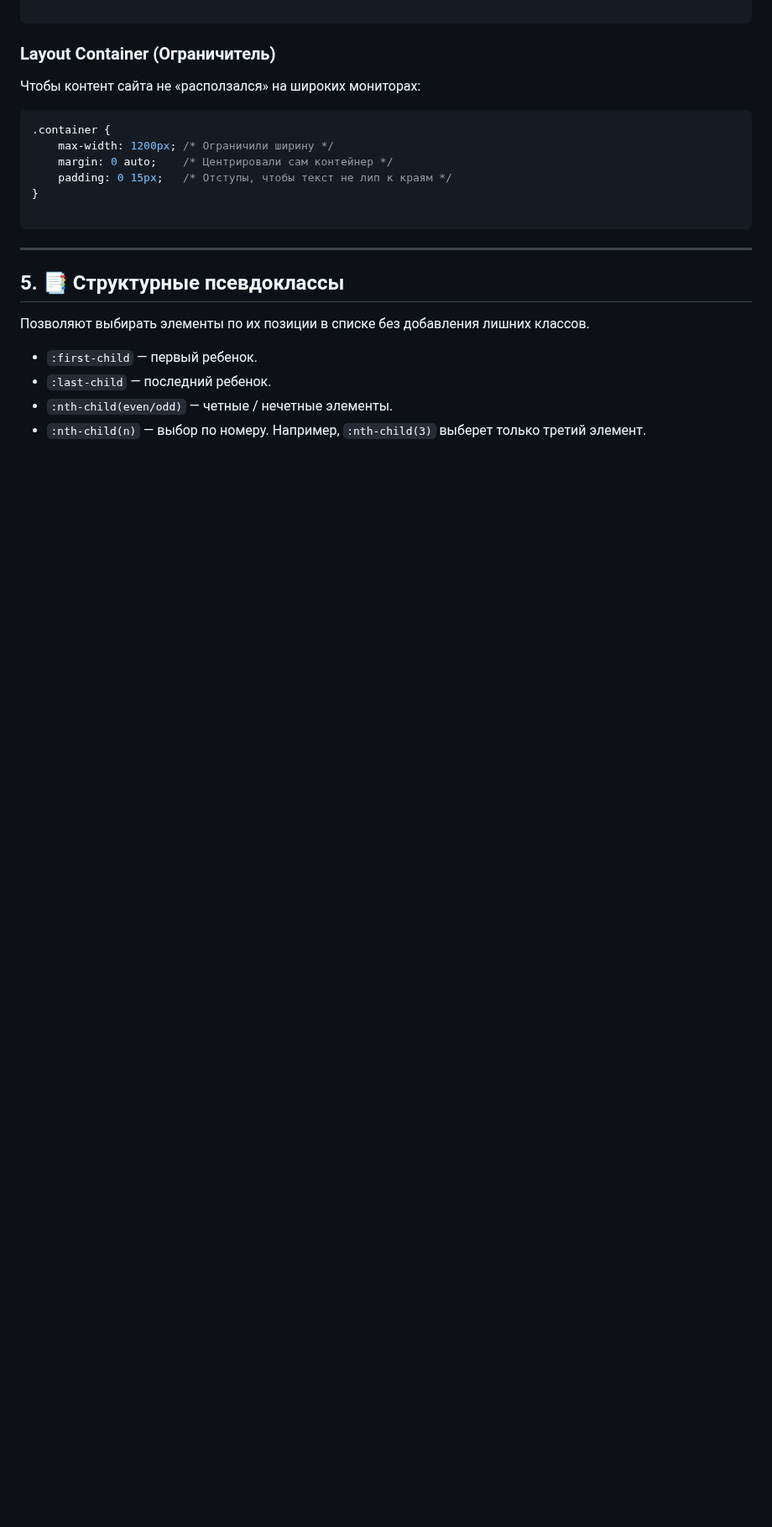
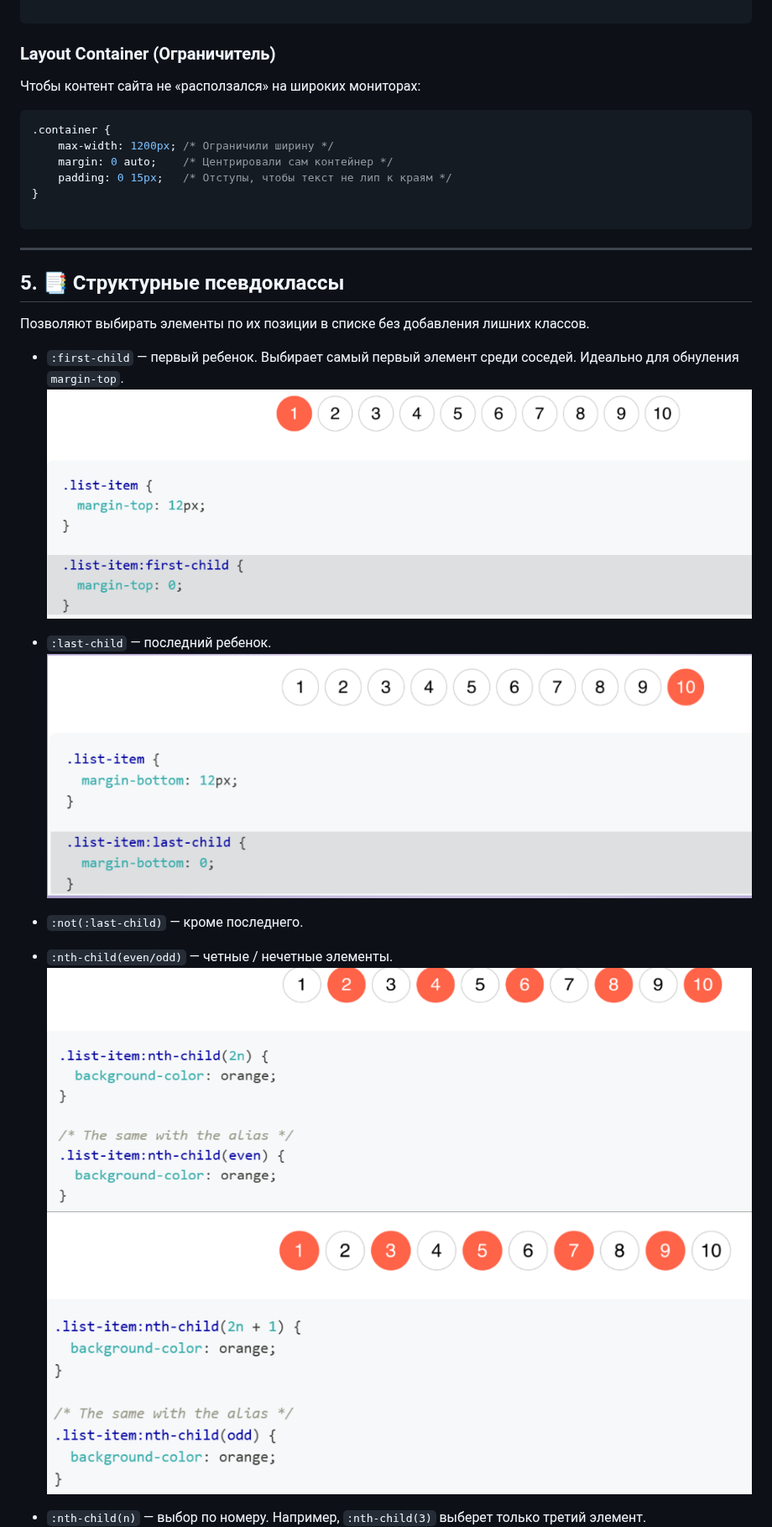
Before and after one commit to ShevchenkoOl/FrontEnd_rus, a Markdown page: HTML&CSS/lekce4.md, the part around one of its changes. Shown at 84% size. Drawn GitHub-style; blank space fills up the shorter version.

```diff
--- a/HTML&CSS/lekce4.md
+++ b/HTML&CSS/lekce4.md
@@ -117,7 +117,12 @@
 
 Позволяют выбирать элементы по их позиции в списке без добавления лишних классов.
 
-* `:first-child` — первый ребенок.
+* `:first-child` — первый ребенок. Выбирает самый первый элемент среди соседей. Идеально для обнуления `margin-top`.
+  ![Схема четных](./images/first.png)
 * `:last-child` — последний ребенок.
+   ![Схема четных](./images/last.png)
+* `:not(:last-child)` — кроме последнего.
 * `:nth-child(even/odd)` — четные / нечетные элементы.
+   ![Схема четных](./images/even.png)
+   ![Схема четных](./images/odd.png)
 * `:nth-child(n)` — выбор по номеру. Например, `:nth-child(3)` выберет только третий элемент.
```
Also changed, not shown: other parts of HTML&CSS/lekce4.md (+12 -0 lines).
